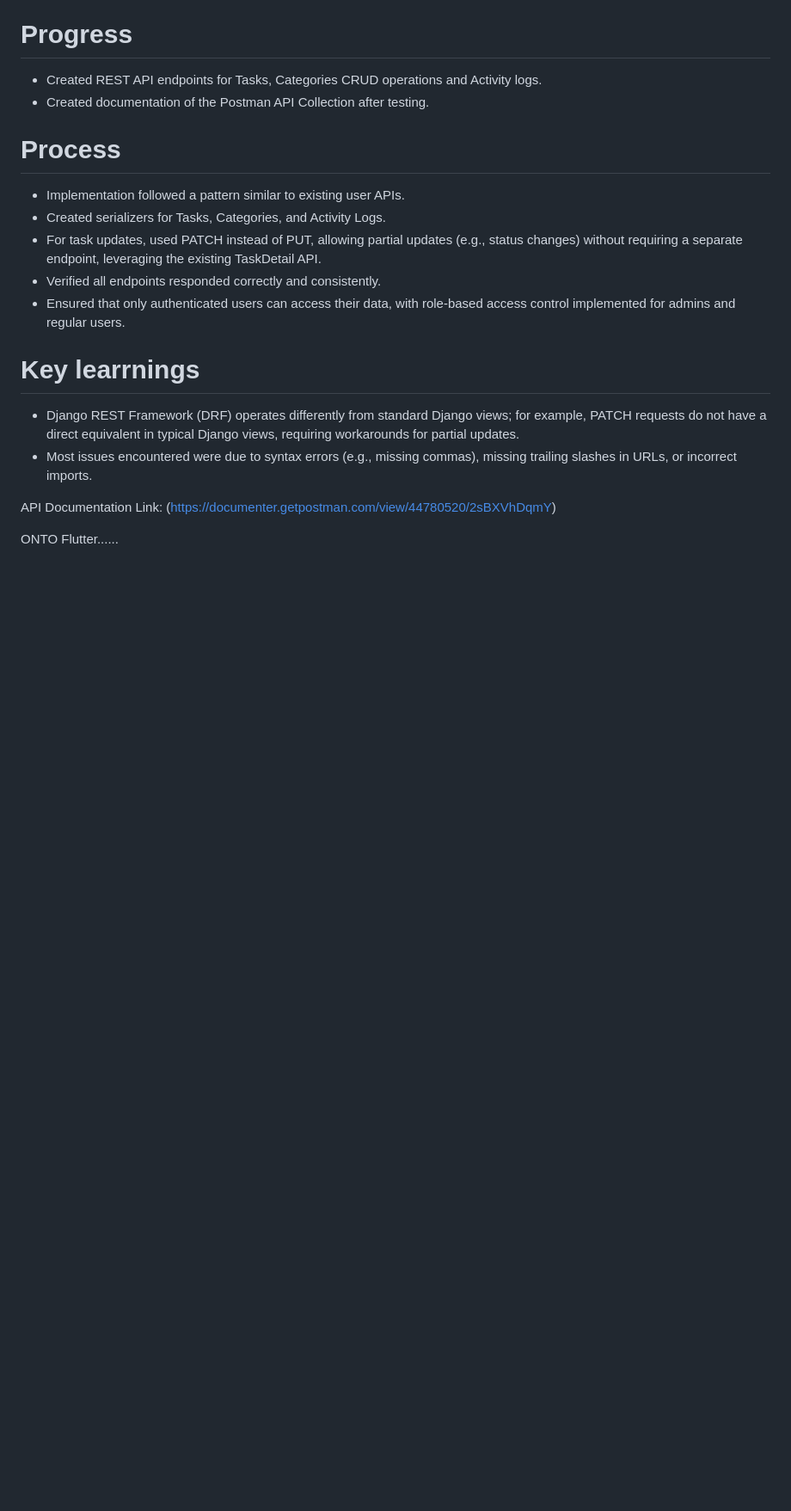
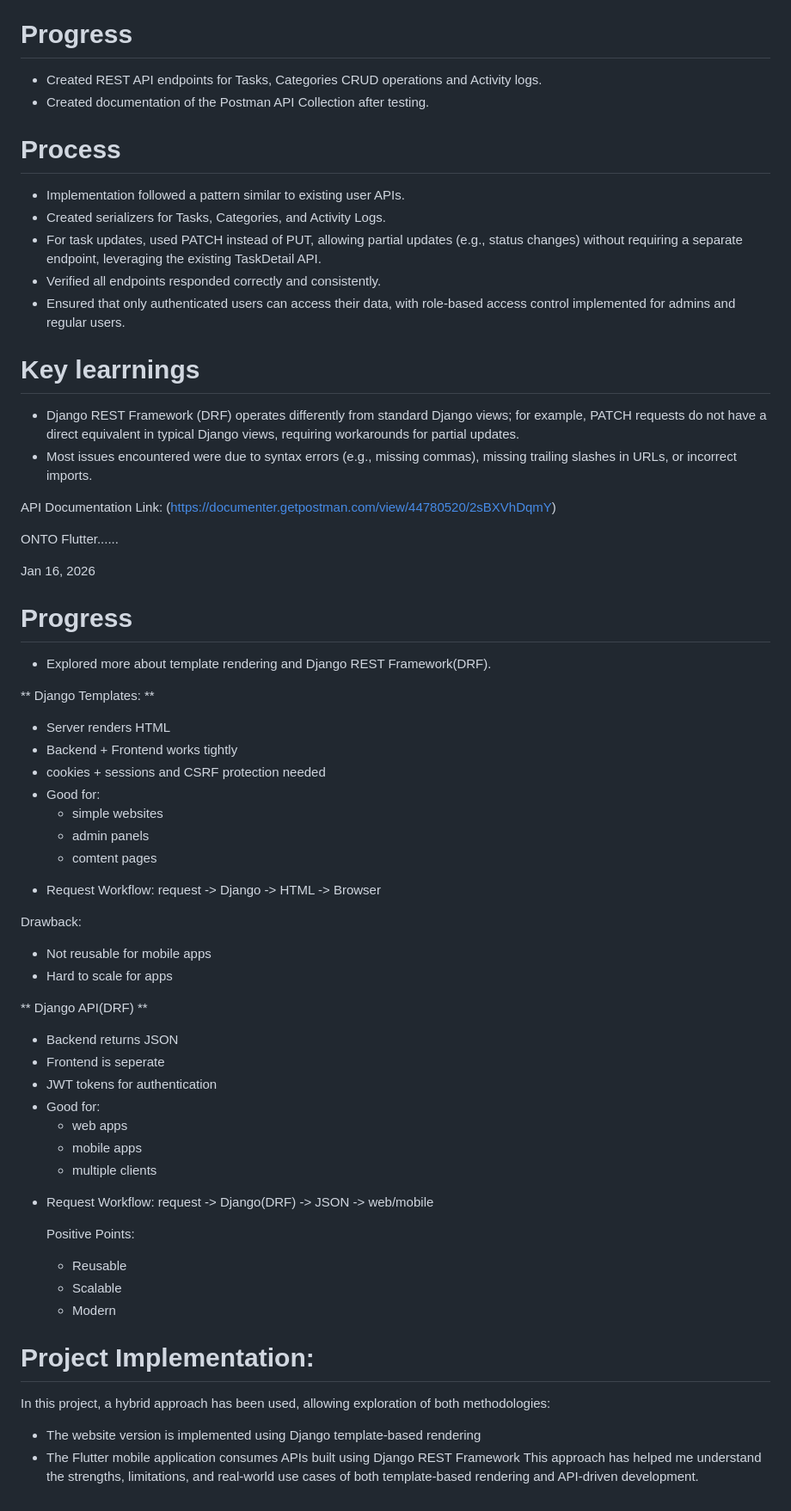
Before and after one commit to Swarmfire1514/task_manager_django_and_api_for_flutter, a Markdown page: README.md, the part around one of its changes. Shown at 86% size. Rendered like a GitHub page; blank space fills up the shorter version.

Commit message:
progress update

```diff
--- a/README.md
+++ b/README.md
@@ -210,3 +215,46 @@ API Documentation Link:
 (https://documenter.getpostman.com/view/44780520/2sBXVhDqmY)
 
 ONTO Flutter......
+
+Jan 16, 2026
+# Progress
+- Explored more about template rendering and Django REST Framework(DRF).
+
+** Django Templates: **
+- Server renders HTML
+- Backend + Frontend works tightly
+- cookies + sessions and CSRF protection needed
+- Good for:
+   - simple websites
+   - admin panels
+   - comtent pages
+
+* Request Workflow:
+      request -> Django -> HTML -> Browser
+
+Drawback:
+- Not reusable for mobile apps
+- Hard to scale for apps
+
+** Django API(DRF) **
+- Backend returns JSON
+- Frontend is seperate
+- JWT tokens for authentication
+- Good for:
+   - web apps
+   - mobile apps
+   - multiple clients
+
+* Request Workflow:
+      request -> Django(DRF) -> JSON -> web/mobile
+
+   Positive Points:
+   - Reusable
+   - Scalable
+   - Modern
+
+# Project Implementation:
+In this project, a hybrid approach has been used, allowing exploration of both methodologies:
+- The website version is implemented using Django template-based rendering
+- The Flutter mobile application consumes APIs built using Django REST Framework
+This approach has helped me understand the strengths, limitations, and real-world use cases of both template-based rendering and API-driven development.
```
Also changed, not shown: other parts of README.md (+7 -2 lines).
